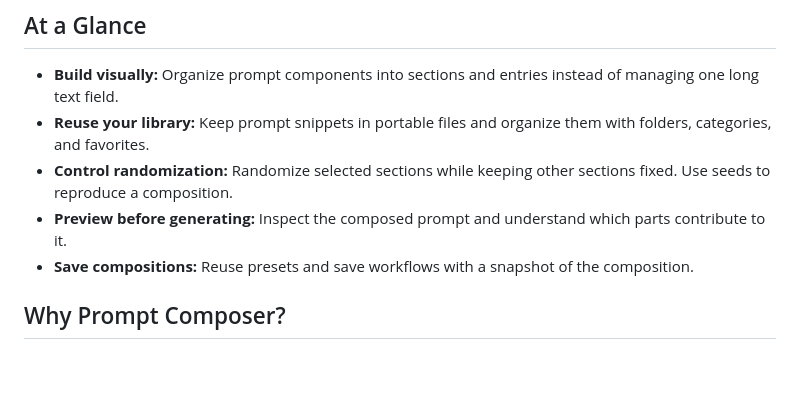
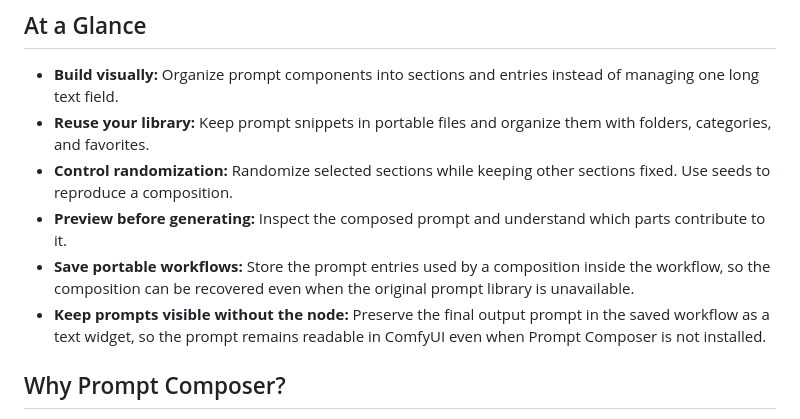
Before and after one commit to d3vamin/comfyui_prompt_composer, a Markdown page: README.md, the part around one of its changes. GitHub-like rendering; blank space fills up the shorter version.

```diff
--- a/README.md
+++ b/README.md
@@ -16,7 +16,8 @@ Build complex prompts from reusable pieces instead of rewriting them every time.
 - **Reuse your library:** Keep prompt snippets in portable files and organize them with folders, categories, and favorites.
 - **Control randomization:** Randomize selected sections while keeping other sections fixed. Use seeds to reproduce a composition.
 - **Preview before generating:** Inspect the composed prompt and understand which parts contribute to it.
-- **Save compositions:** Reuse presets and save workflows with a snapshot of the composition.
+- **Save portable workflows:** Store the prompt entries used by a composition inside the workflow, so the composition can be recovered even when the original prompt library is unavailable.
+- **Keep prompts visible without the node:** Preserve the final output prompt in the saved workflow as a text widget, so the prompt remains readable in ComfyUI even when Prompt Composer is not installed.
 
 ## Why Prompt Composer?
 
```
Also changed, not shown: other parts of README.md (+21 -2 lines), assets/images/pc_workflow_entry_recovery_001.png (added).
